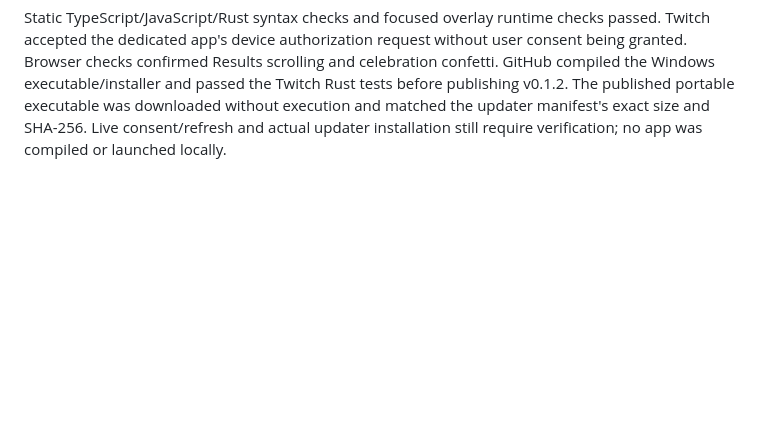
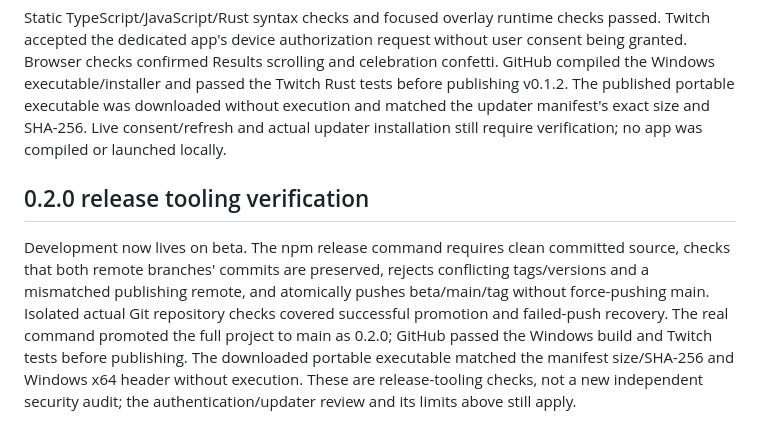
Before and after one commit to smolpuff/northKoreaStatsAndCycles, a Markdown page: SECURITY-REVIEW.md, the part around the change. GitHub-like rendering; blank space fills up the shorter version.

```diff
--- a/SECURITY-REVIEW.md
+++ b/SECURITY-REVIEW.md
@@ -24,3 +24,7 @@ Reviewed on 2026-10-10 by an independent agent, with a follow-up review after th
 Updates trust the GitHub repository and account: the manifest has no independent cryptographic signature. The app's main-webview CSP remains unset; no executable injection was found in the reviewed changed paths, which escape text and restrict overlay bindings. Credential-write serialization is process-local, so simultaneously running multiple app copies can interfere with one-time refresh tokens and require reconnecting.
 
 Static TypeScript/JavaScript/Rust syntax checks and focused overlay runtime checks passed. Twitch accepted the dedicated app's device authorization request without user consent being granted. Browser checks confirmed Results scrolling and celebration confetti. GitHub compiled the Windows executable/installer and passed the Twitch Rust tests before publishing v0.1.2. The published portable executable was downloaded without execution and matched the updater manifest's exact size and SHA-256. Live consent/refresh and actual updater installation still require verification; no app was compiled or launched locally.
+
+## 0.2.0 release tooling verification
+
+Development now lives on beta. The npm release command requires clean committed source, checks that both remote branches' commits are preserved, rejects conflicting tags/versions and a mismatched publishing remote, and atomically pushes beta/main/tag without force-pushing main. Isolated actual Git repository checks covered successful promotion and failed-push recovery. The real command promoted the full project to main as 0.2.0; GitHub passed the Windows build and Twitch tests before publishing. The downloaded portable executable matched the manifest size/SHA-256 and Windows x64 header without execution. These are release-tooling checks, not a new independent security audit; the authentication/updater review and its limits above still apply.
```
Also changed, not shown: CHANGELOG.md (+1 -1 lines).
